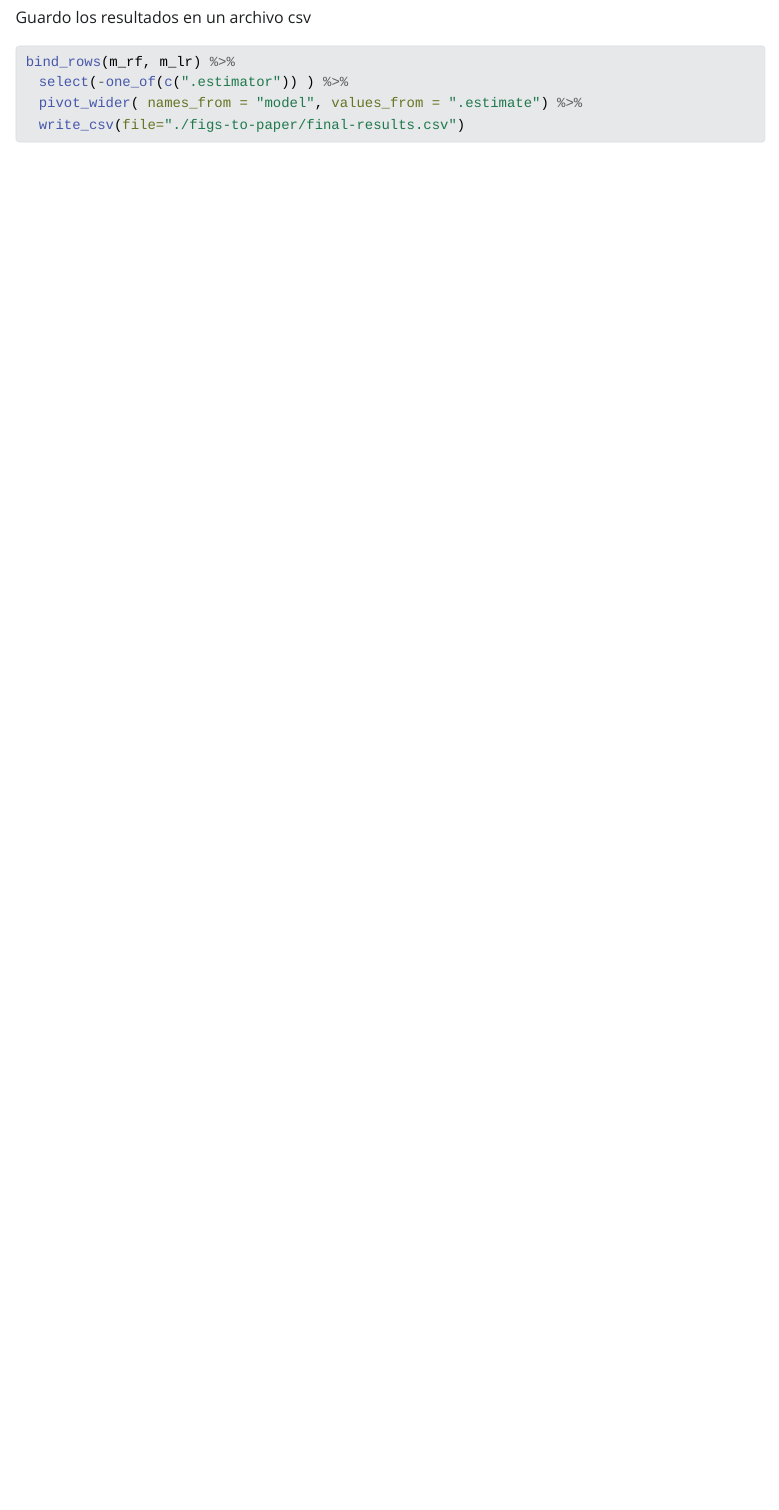
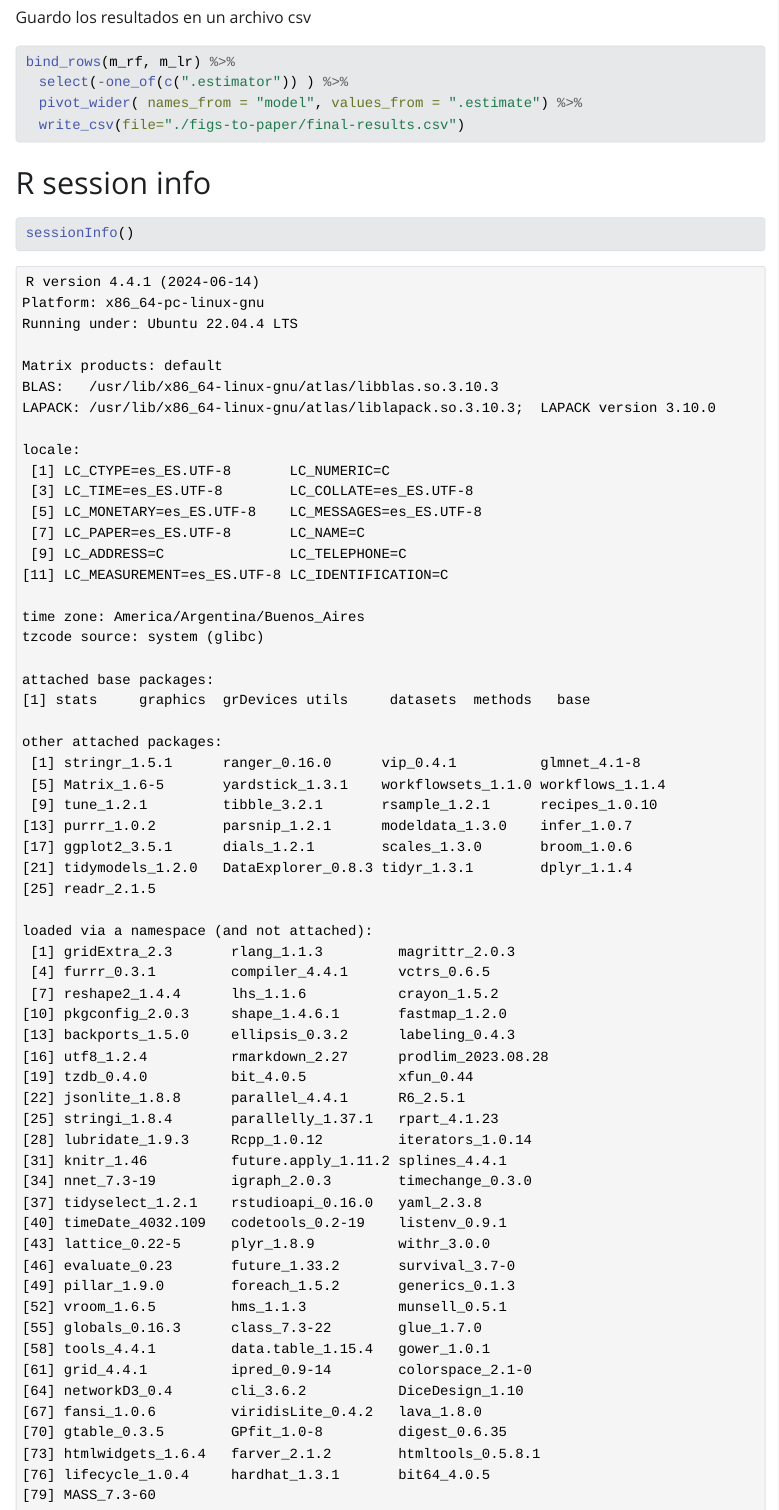
Before and after one commit to anadiedrichs/contaminantes, a Quarto document (model/experiment.qmd): the page in a window 1100 px wide, from 8340 px down. The pictures show the output file model/experiment.html that the author committed with the source, opened offline; Quarto's library style sheets are replaced by a plain one without menus; long lines of code are wrapped.

Commit message:
add sessionInfo

````diff
--- a/model/experiment.qmd
+++ b/model/experiment.qmd
@@ -685,3 +685,9 @@
   pivot_wider( names_from = "model", values_from = ".estimate") %>%
   write_csv(file="./figs-to-paper/final-results.csv")
 ```
+
+# R session info
+
+```{r}
+sessionInfo()
+```
````
Also changed, not shown: model/experiment.html, model/experiment.pdf.
